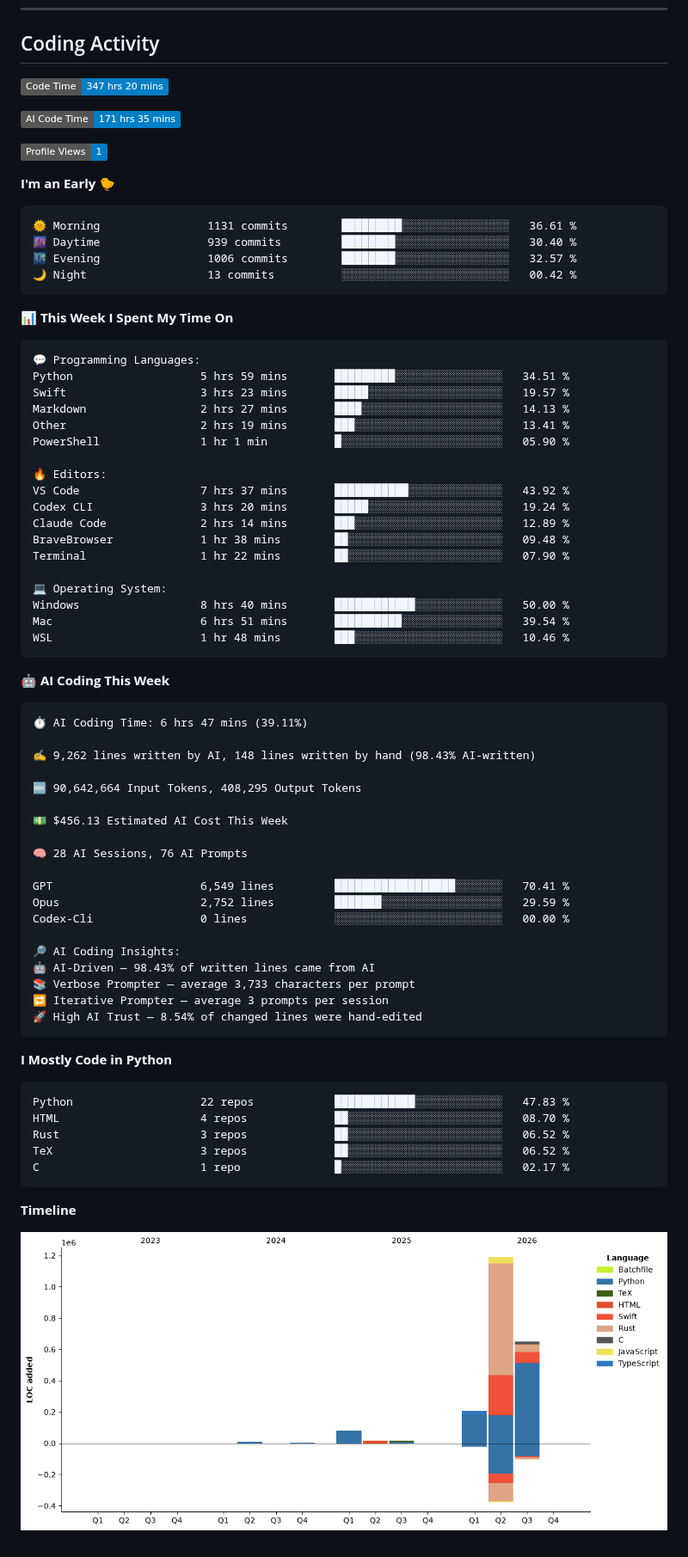
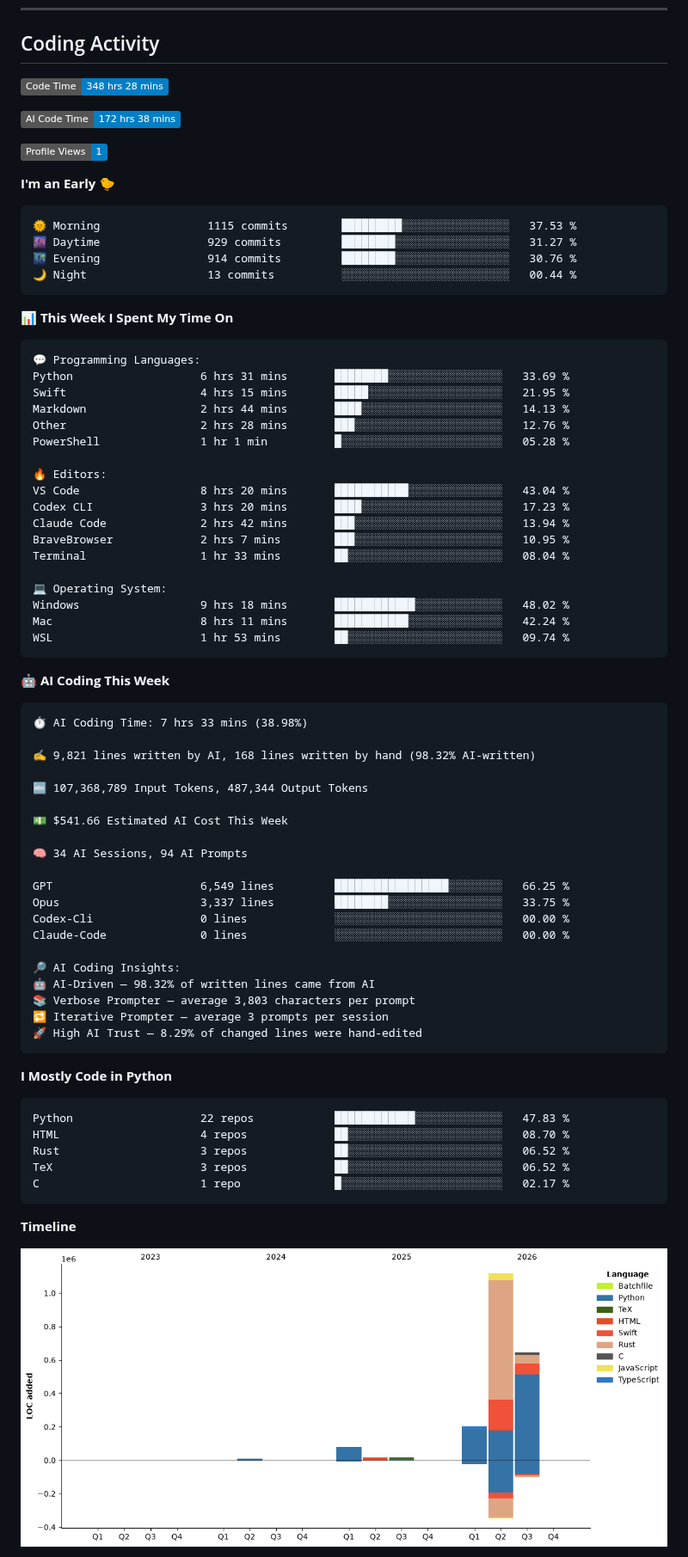
Before and after one commit to JinyangWang27/JinyangWang27, a Markdown page: README.md, the part around one of its changes. Shown at 86% size. GitHub-like rendering; pictures changed too: assets/bar_graph.png; badges without logos.

Commit message:
Updated with Dev Metrics

````diff
--- a/README.md
+++ b/README.md
@@ -57,19 +57,19 @@
 ## Coding Activity
 
 <!--START_SECTION:waka-->
-![Code Time](http://img.shields.io/badge/Code%20Time-347%20hrs%2020%20mins-blue?style=flat)
+![Code Time](http://img.shields.io/badge/Code%20Time-348%20hrs%2028%20mins-blue?style=flat)
 
-![AI Code Time](http://img.shields.io/badge/AI%20Code%20Time-171%20hrs%2035%20mins-blue?style=flat)
+![AI Code Time](http://img.shields.io/badge/AI%20Code%20Time-172%20hrs%2038%20mins-blue?style=flat)
 
 ![Profile Views](http://img.shields.io/badge/Profile%20Views-1-blue?style=flat)
 
 **I'm an Early 🐤**
 
 ```text
-🌞 Morning                1131 commits        █████████░░░░░░░░░░░░░░░░   36.61 %
-🌆 Daytime                939 commits         ████████░░░░░░░░░░░░░░░░░   30.40 %
-🌃 Evening                1006 commits        ████████░░░░░░░░░░░░░░░░░   32.57 %
-🌙 Night                  13 commits          ░░░░░░░░░░░░░░░░░░░░░░░░░   00.42 %
+🌞 Morning                1115 commits        █████████░░░░░░░░░░░░░░░░   37.53 %
+🌆 Daytime                929 commits         ████████░░░░░░░░░░░░░░░░░   31.27 %
+🌃 Evening                914 commits         ████████░░░░░░░░░░░░░░░░░   30.76 %
+🌙 Night                  13 commits          ░░░░░░░░░░░░░░░░░░░░░░░░░   00.44 %
 ```
 
 
@@ -77,47 +77,48 @@
 
 ```text
 💬 Programming Languages:
-Python                   5 hrs 59 mins       █████████░░░░░░░░░░░░░░░░   34.51 %
-Swift                    3 hrs 23 mins       █████░░░░░░░░░░░░░░░░░░░░   19.57 %
-Markdown                 2 hrs 27 mins       ████░░░░░░░░░░░░░░░░░░░░░   14.13 %
-Other                    2 hrs 19 mins       ███░░░░░░░░░░░░░░░░░░░░░░   13.41 %
-PowerShell               1 hr 1 min          █░░░░░░░░░░░░░░░░░░░░░░░░   05.90 %
+Python                   6 hrs 31 mins       ████████░░░░░░░░░░░░░░░░░   33.69 %
+Swift                    4 hrs 15 mins       █████░░░░░░░░░░░░░░░░░░░░   21.95 %
+Markdown                 2 hrs 44 mins       ████░░░░░░░░░░░░░░░░░░░░░   14.13 %
+Other                    2 hrs 28 mins       ███░░░░░░░░░░░░░░░░░░░░░░   12.76 %
+PowerShell               1 hr 1 min          █░░░░░░░░░░░░░░░░░░░░░░░░   05.28 %
 
 🔥 Editors:
-VS Code                  7 hrs 37 mins       ███████████░░░░░░░░░░░░░░   43.92 %
-Codex CLI                3 hrs 20 mins       █████░░░░░░░░░░░░░░░░░░░░   19.24 %
-Claude Code              2 hrs 14 mins       ███░░░░░░░░░░░░░░░░░░░░░░   12.89 %
-BraveBrowser             1 hr 38 mins        ██░░░░░░░░░░░░░░░░░░░░░░░   09.48 %
-Terminal                 1 hr 22 mins        ██░░░░░░░░░░░░░░░░░░░░░░░   07.90 %
+VS Code                  8 hrs 20 mins       ███████████░░░░░░░░░░░░░░   43.04 %
+Codex CLI                3 hrs 20 mins       ████░░░░░░░░░░░░░░░░░░░░░   17.23 %
+Claude Code              2 hrs 42 mins       ███░░░░░░░░░░░░░░░░░░░░░░   13.94 %
+BraveBrowser             2 hrs 7 mins        ███░░░░░░░░░░░░░░░░░░░░░░   10.95 %
+Terminal                 1 hr 33 mins        ██░░░░░░░░░░░░░░░░░░░░░░░   08.04 %
 
 💻 Operating System:
-Windows                  8 hrs 40 mins       ████████████░░░░░░░░░░░░░   50.00 %
-Mac                      6 hrs 51 mins       ██████████░░░░░░░░░░░░░░░   39.54 %
-WSL                      1 hr 48 mins        ███░░░░░░░░░░░░░░░░░░░░░░   10.46 %
+Windows                  9 hrs 18 mins       ████████████░░░░░░░░░░░░░   48.02 %
+Mac                      8 hrs 11 mins       ███████████░░░░░░░░░░░░░░   42.24 %
+WSL                      1 hr 53 mins        ██░░░░░░░░░░░░░░░░░░░░░░░   09.74 %
 ```
 
 🤖 **AI Coding This Week**
 
 ```text
-⏱ AI Coding Time: 6 hrs 47 mins (39.11%)
+⏱ AI Coding Time: 7 hrs 33 mins (38.98%)
 
-✍️ 9,262 lines written by AI, 148 lines written by hand (98.43% AI-written)
+✍️ 9,821 lines written by AI, 168 lines written by hand (98.32% AI-written)
 
-🔤 90,642,664 Input Tokens, 408,295 Output Tokens
+🔤 107,368,789 Input Tokens, 487,344 Output Tokens
 
-💵 $456.13 Estimated AI Cost This Week
+💵 $541.66 Estimated AI Cost This Week
 
-🧠 28 AI Sessions, 76 AI Prompts
+🧠 34 AI Sessions, 94 AI Prompts
 
-GPT                      6,549 lines         ██████████████████░░░░░░░   70.41 %
-Opus                     2,752 lines         ███████░░░░░░░░░░░░░░░░░░   29.59 %
+GPT                      6,549 lines         █████████████████░░░░░░░░   66.25 %
+Opus                     3,337 lines         ████████░░░░░░░░░░░░░░░░░   33.75 %
 Codex-Cli                0 lines             ░░░░░░░░░░░░░░░░░░░░░░░░░   00.00 %
+Claude-Code              0 lines             ░░░░░░░░░░░░░░░░░░░░░░░░░   00.00 %
 
 🔎 AI Coding Insights:
-🤖 AI-Driven — 98.43% of written lines came from AI
-📚 Verbose Prompter — average 3,733 characters per prompt
+🤖 AI-Driven — 98.32% of written lines came from AI
+📚 Verbose Prompter — average 3,803 characters per prompt
 🔁 Iterative Prompter — average 3 prompts per session
-🚀 High AI Trust — 8.54% of changed lines were hand-edited
+🚀 High AI Trust — 8.29% of changed lines were hand-edited
 ```
 
 **I Mostly Code in Python**
````
Also changed, not shown: other parts of README.md (+1 -1 lines).
